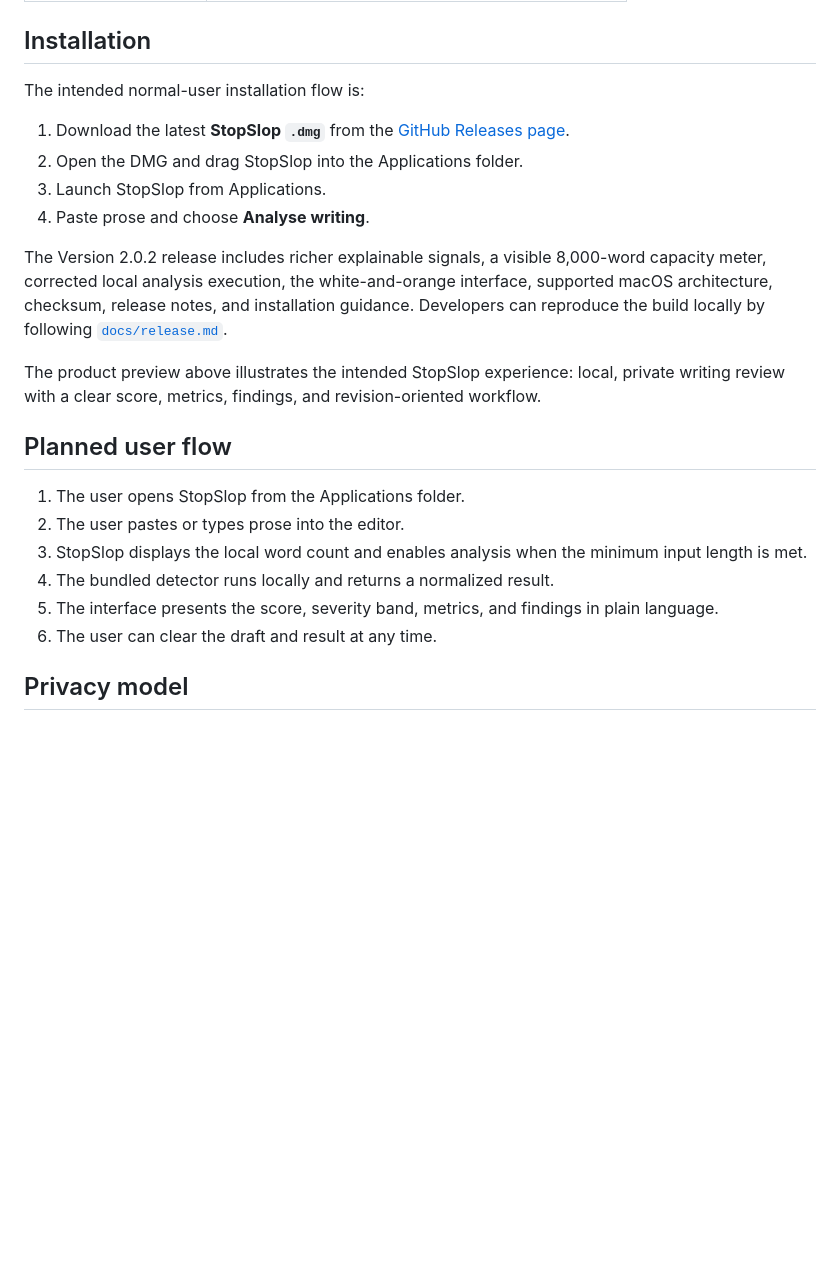
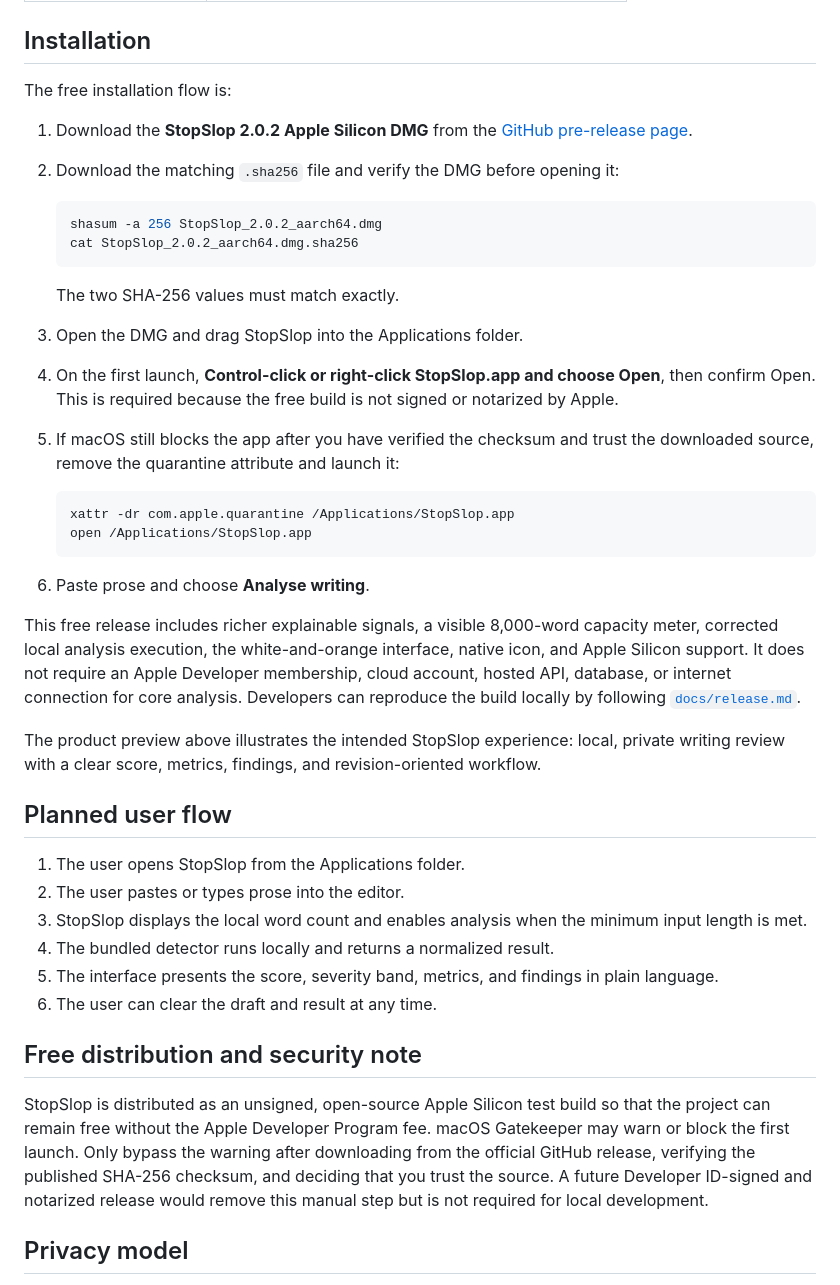
Before and after one commit to MrinalGitHub/StopSlop, a Markdown page: README.md, the part around the change. GitHub-like rendering; blank space fills up the shorter version.

Commit message:
Document free unsigned installation

````diff
--- a/README.md
+++ b/README.md
@@ -41,14 +41,29 @@ The Version 2.0.2 test DMG is available from the [pre-release GitHub page](https
 
 ## Installation
 
-The intended normal-user installation flow is:
+The free installation flow is:
 
-1. Download the latest **StopSlop `.dmg`** from the [GitHub Releases page](https://github.com/MrinalGitHub/StopSlop/releases).
-2. Open the DMG and drag StopSlop into the Applications folder.
-3. Launch StopSlop from Applications.
-4. Paste prose and choose **Analyse writing**.
+1. Download the **StopSlop 2.0.2 Apple Silicon DMG** from the [GitHub pre-release page](https://github.com/MrinalGitHub/StopSlop/releases/tag/v2.0.2).
+2. Download the matching `.sha256` file and verify the DMG before opening it:
 
-The Version 2.0.2 release includes richer explainable signals, a visible 8,000-word capacity meter, corrected local analysis execution, the white-and-orange interface, supported macOS architecture, checksum, release notes, and installation guidance. Developers can reproduce the build locally by following [`docs/release.md`](docs/release.md).
+   ```bash
+   shasum -a 256 StopSlop_2.0.2_aarch64.dmg
+   cat StopSlop_2.0.2_aarch64.dmg.sha256
+   ```
+
+   The two SHA-256 values must match exactly.
+3. Open the DMG and drag StopSlop into the Applications folder.
+4. On the first launch, **Control-click or right-click StopSlop.app and choose Open**, then confirm Open. This is required because the free build is not signed or notarized by Apple.
+5. If macOS still blocks the app after you have verified the checksum and trust the downloaded source, remove the quarantine attribute and launch it:
+
+   ```bash
+   xattr -dr com.apple.quarantine /Applications/StopSlop.app
+   open /Applications/StopSlop.app
+   ```
+
+6. Paste prose and choose **Analyse writing**.
+
+This free release includes richer explainable signals, a visible 8,000-word capacity meter, corrected local analysis execution, the white-and-orange interface, native icon, and Apple Silicon support. It does not require an Apple Developer membership, cloud account, hosted API, database, or internet connection for core analysis. Developers can reproduce the build locally by following [`docs/release.md`](docs/release.md).
 
 The product preview above illustrates the intended StopSlop experience: local, private writing review with a clear score, metrics, findings, and revision-oriented workflow.
 
@@ -60,6 +75,10 @@ The product preview above illustrates the intended StopSlop experience: local, p
 4. The bundled detector runs locally and returns a normalized result.
 5. The interface presents the score, severity band, metrics, and findings in plain language.
 6. The user can clear the draft and result at any time.
+
+## Free distribution and security note
+
+StopSlop is distributed as an unsigned, open-source Apple Silicon test build so that the project can remain free without the Apple Developer Program fee. macOS Gatekeeper may warn or block the first launch. Only bypass the warning after downloading from the official GitHub release, verifying the published SHA-256 checksum, and deciding that you trust the source. A future Developer ID-signed and notarized release would remove this manual step but is not required for local development.
 
 ## Privacy model
 
````
